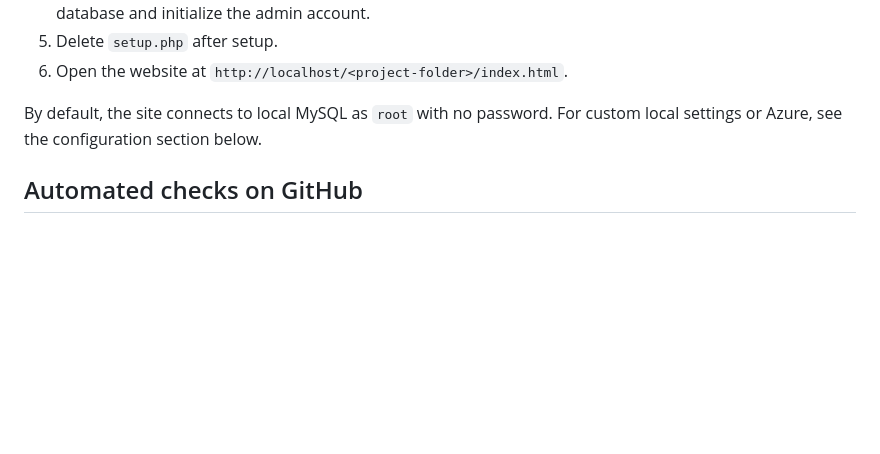
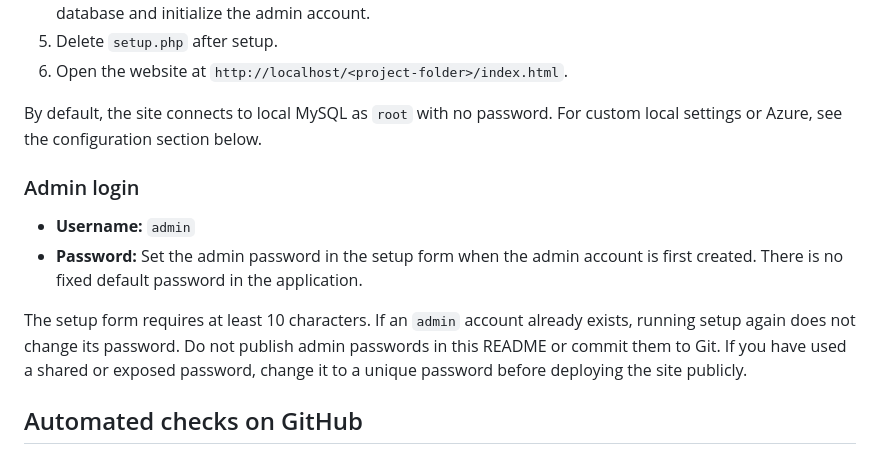
Before and after one commit to LogicWave-Technologies/Andiswa-Business-Consultations-Webistite-, a Markdown page: README.md, the part around the change. Rendered like a GitHub page; blank space fills up the shorter version.

```diff
--- a/README.md
+++ b/README.md
@@ -86,6 +86,13 @@ Composer creates the ignored `vendor/` directory when you run `composer install`
 6. Open the website at `http://localhost/<project-folder>/index.html`.
 
 By default, the site connects to local MySQL as `root` with no password. For custom local settings or Azure, see the configuration section below.
+
+### Admin login
+
+- **Username:** `admin`
+- **Password:** Set the admin password in the setup form when the admin account is first created. There is no fixed default password in the application.
+
+The setup form requires at least 10 characters. If an `admin` account already exists, running setup again does not change its password. Do not publish admin passwords in this README or commit them to Git. If you have used a shared or exposed password, change it to a unique password before deploying the site publicly.
 
 ## Automated checks on GitHub
 
```
